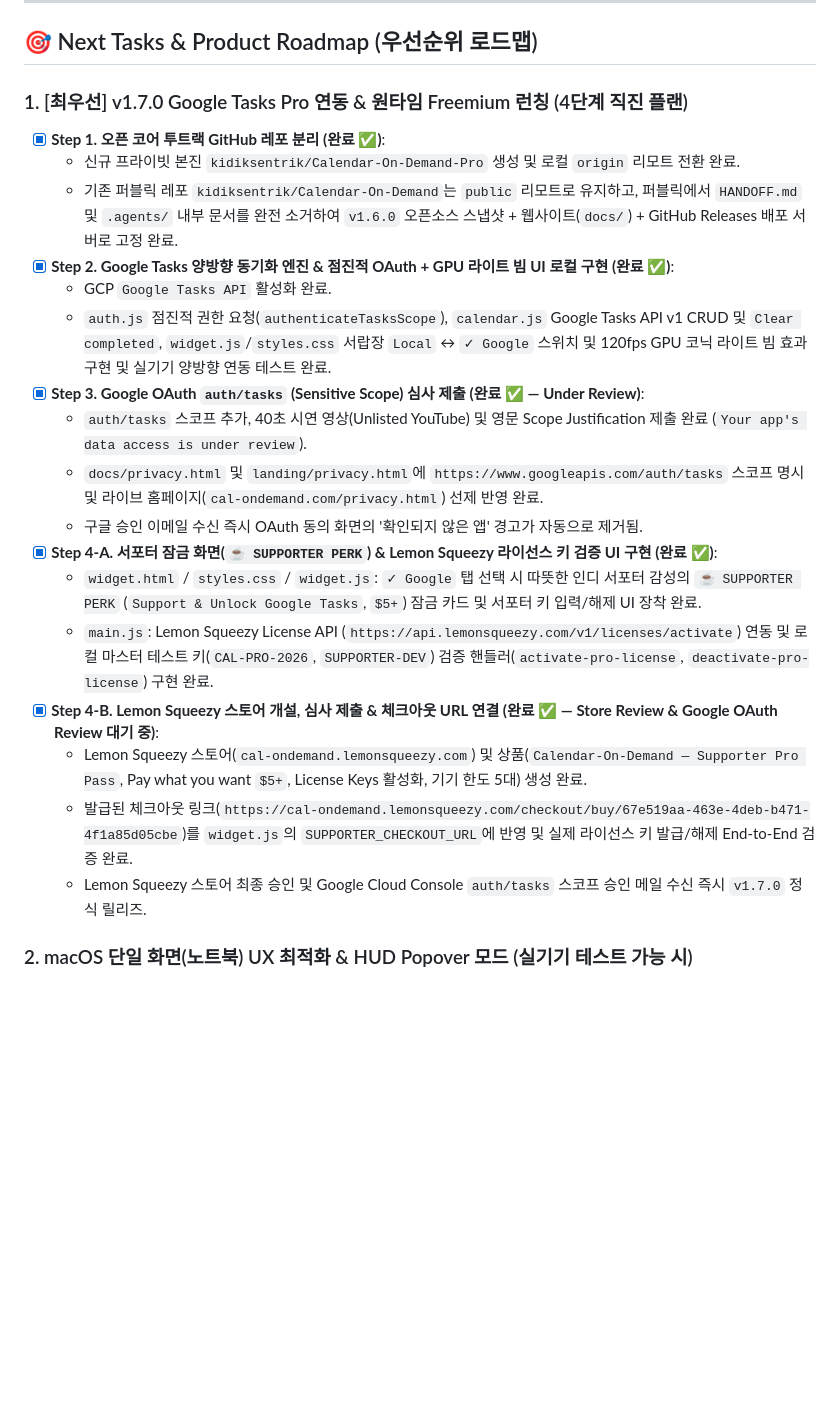
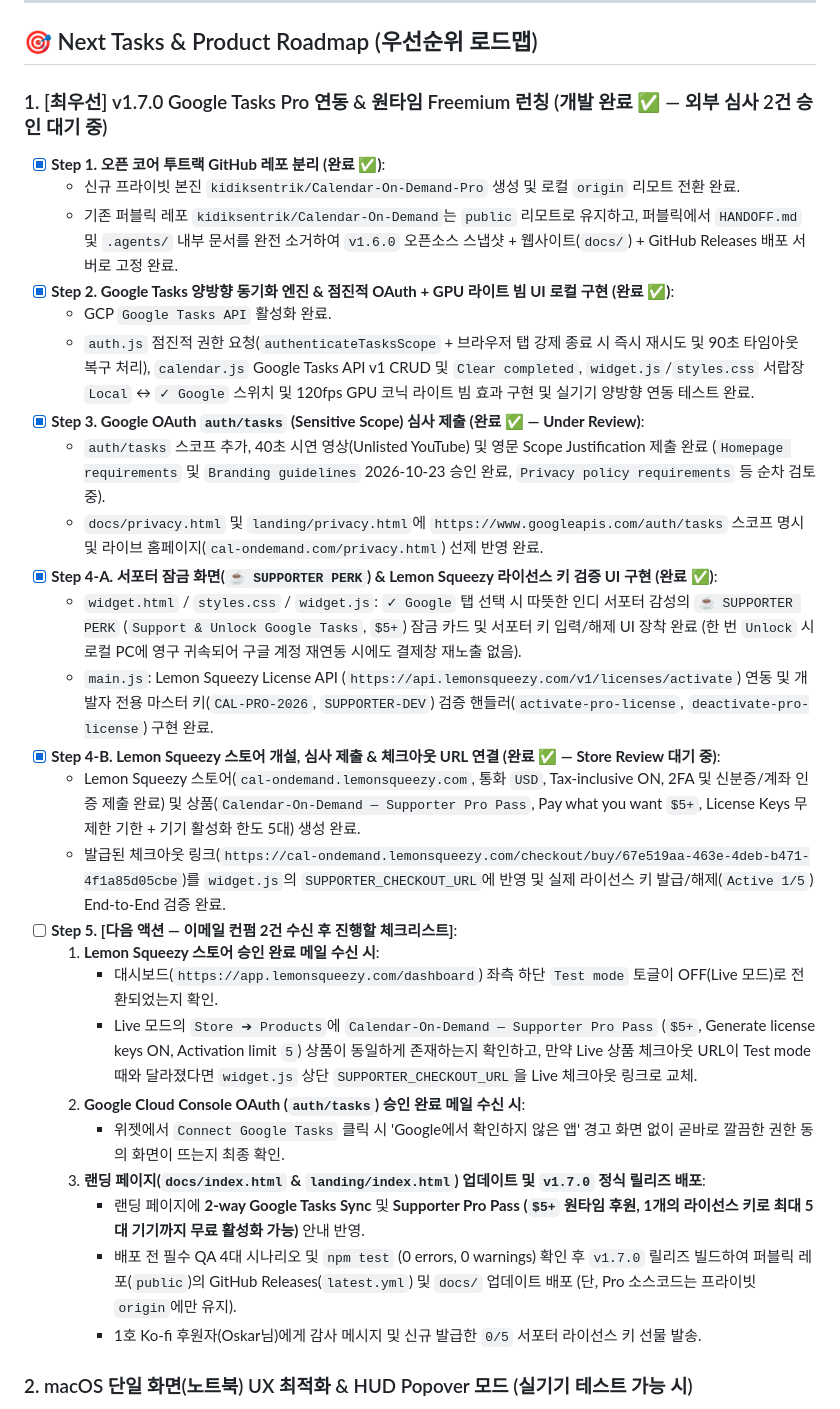
Before and after one commit to kidiksentrik/Calendar-On-Demand, a Markdown page: HANDOFF.md, the part around the change. Rendered like a GitHub page; blank space fills up the shorter version.

Commit message:
docs(handoff): update completed Pro/Lemon Squeezy steps and post-approval release checklist

```diff
--- a/HANDOFF.md
+++ b/HANDOFF.md
@@ -248,24 +248,32 @@ npm run build      # 로컬 패키징 빌드 테스트 (dist/ 생성)
 
 ## 🎯 Next Tasks & Product Roadmap (우선순위 로드맵)
 
-### 1. [최우선] v1.7.0 Google Tasks Pro 연동 & 원타임 Freemium 런칭 (4단계 직진 플랜)
+### 1. [최우선] v1.7.0 Google Tasks Pro 연동 & 원타임 Freemium 런칭 (개발 완료 ✅ — 외부 심사 2건 승인 대기 중)
 - [x] **Step 1. 오픈 코어 투트랙 GitHub 레포 분리 (완료 ✅)**:
   - 신규 프라이빗 본진 `kidiksentrik/Calendar-On-Demand-Pro` 생성 및 로컬 `origin` 리모트 전환 완료.
   - 기존 퍼블릭 레포 `kidiksentrik/Calendar-On-Demand`는 `public` 리모트로 유지하고, 퍼블릭에서 `HANDOFF.md` 및 `.agents/` 내부 문서를 완전 소거하여 `v1.6.0` 오픈소스 스냅샷 + 웹사이트(`docs/`) + GitHub Releases 배포 서버로 고정 완료.
 - [x] **Step 2. Google Tasks 양방향 동기화 엔진 & 점진적 OAuth + GPU 라이트 빔 UI 로컬 구현 (완료 ✅)**:
   - GCP `Google Tasks API` 활성화 완료.
-  - `auth.js` 점진적 권한 요청(`authenticateTasksScope`), `calendar.js` Google Tasks API v1 CRUD 및 `Clear completed`, `widget.js`/`styles.css` 서랍장 `Local` ↔ `✓ Google` 스위치 및 120fps GPU 코닉 라이트 빔 효과 구현 및 실기기 양방향 연동 테스트 완료.
+  - `auth.js` 점진적 권한 요청(`authenticateTasksScope` + 브라우저 탭 강제 종료 시 즉시 재시도 및 90초 타임아웃 복구 처리), `calendar.js` Google Tasks API v1 CRUD 및 `Clear completed`, `widget.js`/`styles.css` 서랍장 `Local` ↔ `✓ Google` 스위치 및 120fps GPU 코닉 라이트 빔 효과 구현 및 실기기 양방향 연동 테스트 완료.
 - [x] **Step 3. Google OAuth `auth/tasks` (Sensitive Scope) 심사 제출 (완료 ✅ — Under Review)**:
-  - `auth/tasks` 스코프 추가, 40초 시연 영상(Unlisted YouTube) 및 영문 Scope Justification 제출 완료 (`Your app's data access is under review`).
+  - `auth/tasks` 스코프 추가, 40초 시연 영상(Unlisted YouTube) 및 영문 Scope Justification 제출 완료 (`Homepage requirements` 및 `Branding guidelines` 2026-10-23 승인 완료, `Privacy policy requirements` 등 순차 검토 중).
   - `docs/privacy.html` 및 `landing/privacy.html`에 `https://www.googleapis.com/auth/tasks` 스코프 명시 및 라이브 홈페이지(`cal-ondemand.com/privacy.html`) 선제 반영 완료.
-  - 구글 승인 이메일 수신 즉시 OAuth 동의 화면의 '확인되지 않은 앱' 경고가 자동으로 제거됨.
 - [x] **Step 4-A. 서포터 잠금 화면(`☕ SUPPORTER PERK`) & Lemon Squeezy 라이선스 키 검증 UI 구현 (완료 ✅)**:
-  - `widget.html` / `styles.css` / `widget.js`: `✓ Google` 탭 선택 시 따뜻한 인디 서포터 감성의 `☕ SUPPORTER PERK` (`Support & Unlock Google Tasks`, `$5+`) 잠금 카드 및 서포터 키 입력/해제 UI 장착 완료.
-  - `main.js`: Lemon Squeezy License API (`https://api.lemonsqueezy.com/v1/licenses/activate`) 연동 및 로컬 마스터 테스트 키(`CAL-PRO-2026`, `SUPPORTER-DEV`) 검증 핸들러(`activate-pro-license`, `deactivate-pro-license`) 구현 완료.
-- [x] **Step 4-B. Lemon Squeezy 스토어 개설, 심사 제출 & 체크아웃 URL 연결 (완료 ✅ — Store Review & Google OAuth Review 대기 중)**:
-  - Lemon Squeezy 스토어(`cal-ondemand.lemonsqueezy.com`) 및 상품(`Calendar-On-Demand — Supporter Pro Pass`, Pay what you want `$5+`, License Keys 활성화, 기기 한도 5대) 생성 완료.
-  - 발급된 체크아웃 링크(`https://cal-ondemand.lemonsqueezy.com/checkout/buy/67e519aa-463e-4deb-b471-4f1a85d05cbe`)를 `widget.js`의 `SUPPORTER_CHECKOUT_URL`에 반영 및 실제 라이선스 키 발급/해제 End-to-End 검증 완료.
-  - Lemon Squeezy 스토어 최종 승인 및 Google Cloud Console `auth/tasks` 스코프 승인 메일 수신 즉시 `v1.7.0` 정식 릴리즈.
+  - `widget.html` / `styles.css` / `widget.js`: `✓ Google` 탭 선택 시 따뜻한 인디 서포터 감성의 `☕ SUPPORTER PERK` (`Support & Unlock Google Tasks`, `$5+`) 잠금 카드 및 서포터 키 입력/해제 UI 장착 완료 (한 번 `Unlock` 시 로컬 PC에 영구 귀속되어 구글 계정 재연동 시에도 결제창 재노출 없음).
+  - `main.js`: Lemon Squeezy License API (`https://api.lemonsqueezy.com/v1/licenses/activate`) 연동 및 개발자 전용 마스터 키(`CAL-PRO-2026`, `SUPPORTER-DEV`) 검증 핸들러(`activate-pro-license`, `deactivate-pro-license`) 구현 완료.
+- [x] **Step 4-B. Lemon Squeezy 스토어 개설, 심사 제출 & 체크아웃 URL 연결 (완료 ✅ — Store Review 대기 중)**:
+  - Lemon Squeezy 스토어(`cal-ondemand.lemonsqueezy.com`, 통화 `USD`, Tax-inclusive ON, 2FA 및 신분증/계좌 인증 제출 완료) 및 상품(`Calendar-On-Demand — Supporter Pro Pass`, Pay what you want `$5+`, License Keys 무제한 기한 + 기기 활성화 한도 5대) 생성 완료.
+  - 발급된 체크아웃 링크(`https://cal-ondemand.lemonsqueezy.com/checkout/buy/67e519aa-463e-4deb-b471-4f1a85d05cbe`)를 `widget.js`의 `SUPPORTER_CHECKOUT_URL`에 반영 및 실제 라이선스 키 발급/해제(`Active 1/5`) End-to-End 검증 완료.
+- [ ] **Step 5. [다음 액션 — 이메일 컨펌 2건 수신 후 진행할 체크리스트]**:
+  1. **Lemon Squeezy 스토어 승인 완료 메일 수신 시**:
+     - 대시보드(`https://app.lemonsqueezy.com/dashboard`) 좌측 하단 `Test mode` 토글이 OFF(Live 모드)로 전환되었는지 확인.
+     - Live 모드의 `Store ➔ Products`에 `Calendar-On-Demand — Supporter Pro Pass` (`$5+`, Generate license keys ON, Activation limit `5`) 상품이 동일하게 존재하는지 확인하고, 만약 Live 상품 체크아웃 URL이 Test mode 때와 달라졌다면 `widget.js` 상단 `SUPPORTER_CHECKOUT_URL`을 Live 체크아웃 링크로 교체.
+  2. **Google Cloud Console OAuth (`auth/tasks`) 승인 완료 메일 수신 시**:
+     - 위젯에서 `Connect Google Tasks` 클릭 시 'Google에서 확인하지 않은 앱' 경고 화면 없이 곧바로 깔끔한 권한 동의 화면이 뜨는지 최종 확인.
+  3. **랜딩 페이지(`docs/index.html` & `landing/index.html`) 업데이트 및 `v1.7.0` 정식 릴리즈 배포**:
+     - 랜딩 페이지에 **2-way Google Tasks Sync** 및 **Supporter Pro Pass (`$5+` 원타임 후원, 1개의 라이선스 키로 최대 5대 기기까지 무료 활성화 가능)** 안내 반영.
+     - 배포 전 필수 QA 4대 시나리오 및 `npm test` (0 errors, 0 warnings) 확인 후 `v1.7.0` 릴리즈 빌드하여 퍼블릭 레포(`public`)의 GitHub Releases(`latest.yml`) 및 `docs/` 업데이트 배포 (단, Pro 소스코드는 프라이빗 `origin`에만 유지).
+     - 1호 Ko-fi 후원자(Oskar님)에게 감사 메시지 및 신규 발급한 `0/5` 서포터 라이선스 키 선물 발송.
 
 ### 2. macOS 단일 화면(노트북) UX 최적화 & HUD Popover 모드 (실기기 테스트 가능 시)
 - **배경**: 데스크톱 멀티 모니터 고정 위젯으로 상정되어 있어, 맥북 등 단일 노트북 화면에서는 상시 노출 창이 거치적거리거나 바탕화면 클릭 시 포커스가 튀는 현상 발생.
```
